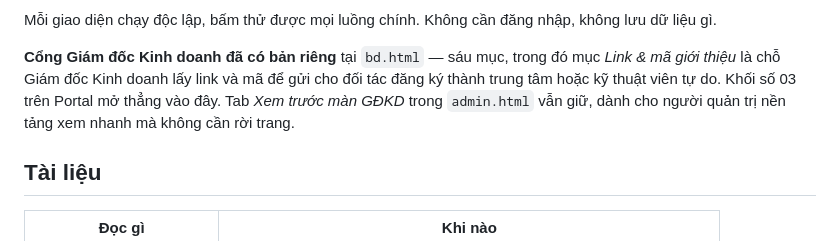
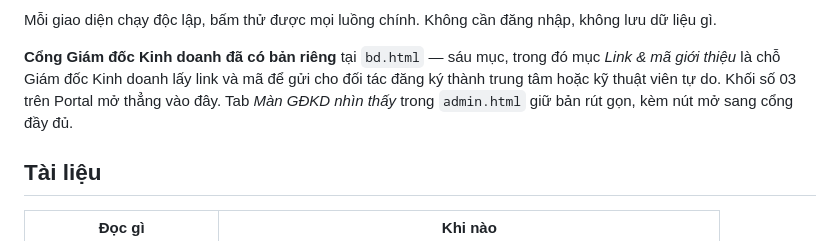
Before and after one commit to koalaland-workplace/anwell_demo, a Markdown page: README.md, the part around the change. Rendered like a GitHub page.

Commit message:
Tài liệu: đổi tên tab theo admin
Co-Authored-By: Claude Opus 5 <noreply@anthropic.com>

```diff
--- a/README.md
+++ b/README.md
@@ -28,8 +28,8 @@ không lưu dữ liệu gì.
 **Cổng Giám đốc Kinh doanh đã có bản riêng** tại `bd.html` — sáu mục, trong đó
 mục *Link & mã giới thiệu* là chỗ Giám đốc Kinh doanh lấy link và mã để gửi cho
 đối tác đăng ký thành trung tâm hoặc kỹ thuật viên tự do. Khối số 03 trên Portal
-mở thẳng vào đây. Tab *Xem trước màn GĐKD* trong `admin.html` vẫn giữ, dành cho
-người quản trị nền tảng xem nhanh mà không cần rời trang.
+mở thẳng vào đây. Tab *Màn GĐKD nhìn thấy* trong `admin.html` giữ bản
+rút gọn, kèm nút mở sang cổng đầy đủ.
 
 ## Tài liệu
 
```
Also changed, not shown: docs/01-tong-quan-san-pham.md (+1 -1 lines).
